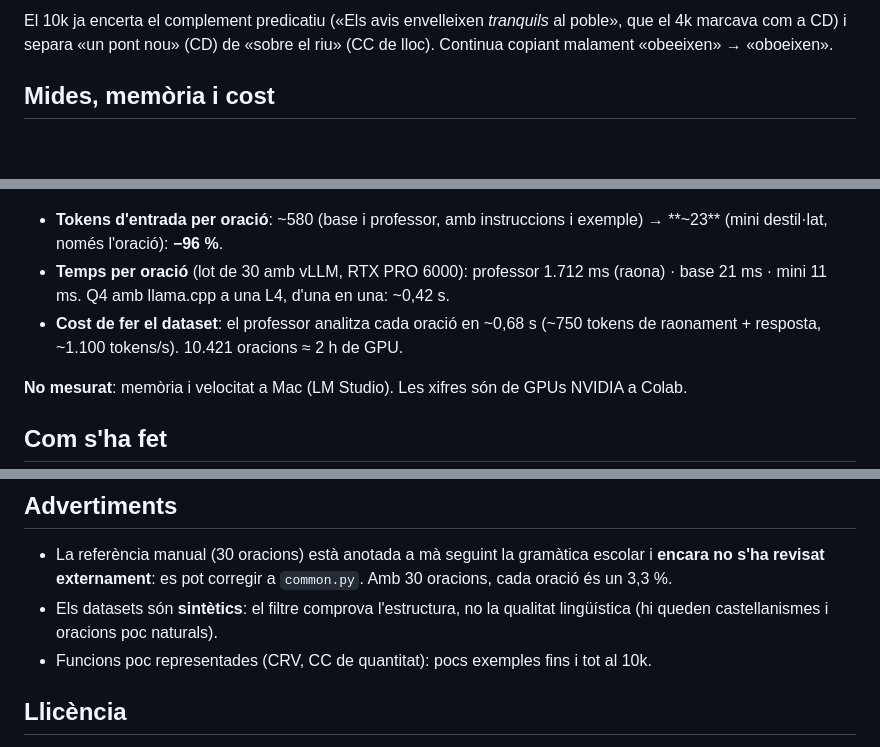
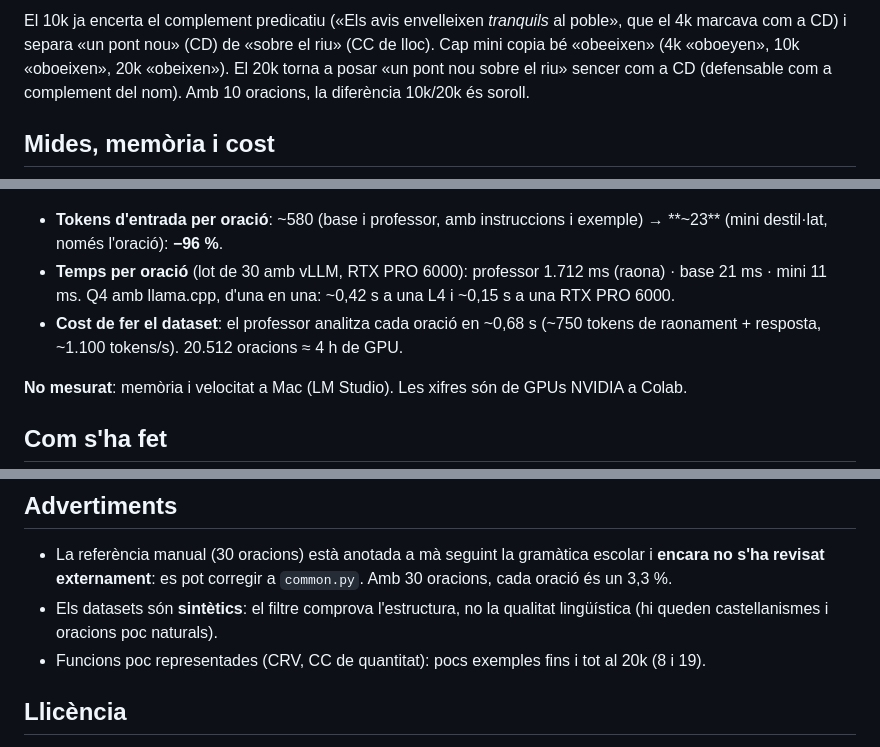
Before and after one commit to xaviviro/destillacio-sintaxi-catala, a Markdown page: README.md, 3 parts joined by grey strips. GitHub-like rendering; blank space fills up the shorter version.

```diff
--- a/README.md
+++ b/README.md
@@ -69,5 +73,5 @@ Al 10k, les 30 anàlisis del Q4 són **idèntiques** a les del bf16; al 4k ho s
 
-El 10k ja encerta el complement predicatiu («Els avis envelleixen *tranquils* al poble», que el 4k marcava com a CD) i separa «un pont nou» (CD) de «sobre el riu» (CC de lloc). Continua copiant malament «obeeixen» → «oboeixen».
+El 10k ja encerta el complement predicatiu («Els avis envelleixen *tranquils* al poble», que el 4k marcava com a CD) i separa «un pont nou» (CD) de «sobre el riu» (CC de lloc). Cap mini copia bé «obeeixen» (4k «oboeyen», 10k «oboeixen», 20k «obeixen»). El 20k torna a posar «un pont nou sobre el riu» sencer com a CD (defensable com a complement del nom). Amb 10 oracions, la diferència 10k/20k és soroll.
 
 ## Mides, memòria i cost
 
@@ -82,8 +86,8 @@ El 10k ja encerta el complement predicatiu («Els avis envelleixen *tranquils* a
 ![cost per oració](resultats/cost_per_oracio.png)
 
 - **Tokens d'entrada per oració**: ~580 (base i professor, amb instruccions i exemple) → **~23** (mini destil·lat, només l'oració): **−96 %**.
-- **Temps per oració** (lot de 30 amb vLLM, RTX PRO 6000): professor 1.712 ms (raona) · base 21 ms · mini 11 ms. Q4 amb llama.cpp a una L4, d'una en una: ~0,42 s.
-- **Cost de fer el dataset**: el professor analitza cada oració en ~0,68 s (~750 tokens de raonament + resposta, ~1.100 tokens/s). 10.421 oracions ≈ 2 h de GPU.
+- **Temps per oració** (lot de 30 amb vLLM, RTX PRO 6000): professor 1.712 ms (raona) · base 21 ms · mini 11 ms. Q4 amb llama.cpp, d'una en una: ~0,42 s a una L4 i ~0,15 s a una RTX PRO 6000.
+- **Cost de fer el dataset**: el professor analitza cada oració en ~0,68 s (~750 tokens de raonament + resposta, ~1.100 tokens/s). 20.512 oracions ≈ 4 h de GPU.
 
 **No mesurat**: memòria i velocitat a Mac (LM Studio). Les xifres són de GPUs NVIDIA a Colab.
 
@@ -114,7 +118,7 @@ Les dades i els models es desen a Google Drive (`MyDrive/destillacio_sintaxi`) i
 
 - La referència manual (30 oracions) està anotada a mà seguint la gramàtica escolar i **encara no s'ha revisat externament**: es pot corregir a `common.py`. Amb 30 oracions, cada oració és un 3,3 %.
 - Els datasets són **sintètics**: el filtre comprova l'estructura, no la qualitat lingüística (hi queden castellanismes i oracions poc naturals).
-- Funcions poc representades (CRV, CC de quantitat): pocs exemples fins i tot al 10k.
+- Funcions poc representades (CRV, CC de quantitat): pocs exemples fins i tot al 20k (8 i 19).
 
 ## Llicència
 
```
Also changed, not shown: other parts of README.md (+12 -8 lines), resultats/corba_dades.png, resultats/cost_per_oracio.png, resultats/efectivitat_referencia.png, resultats/efectivitat_test.png, resultats/mida_vs_encert.png, resultats/mides_memoria.png, 2 other files.
